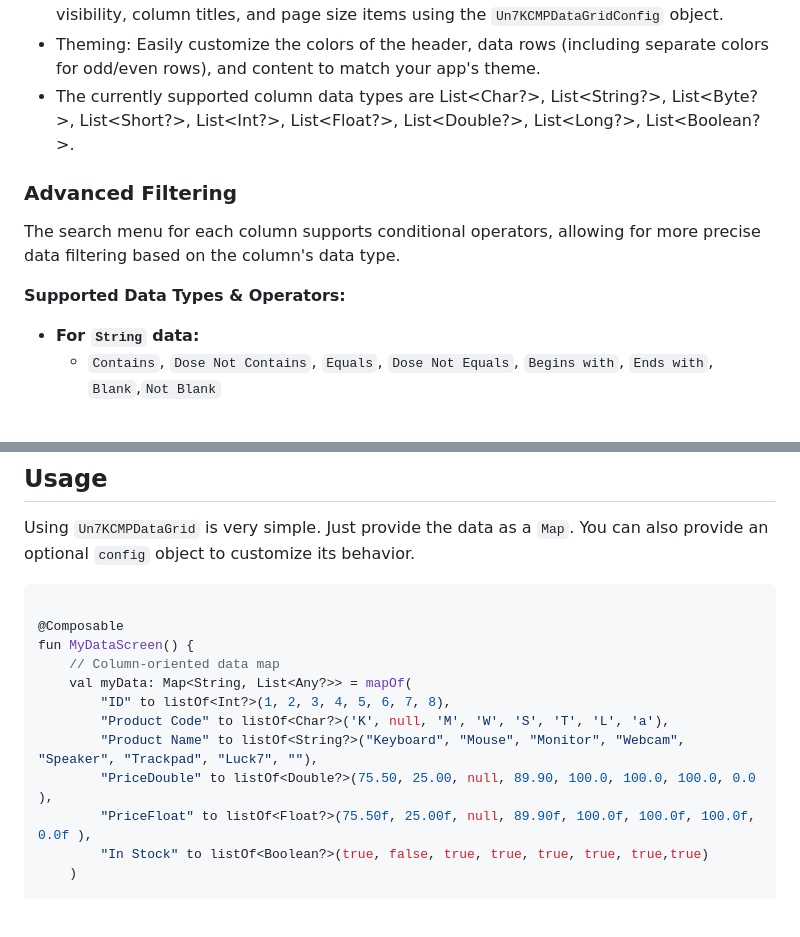
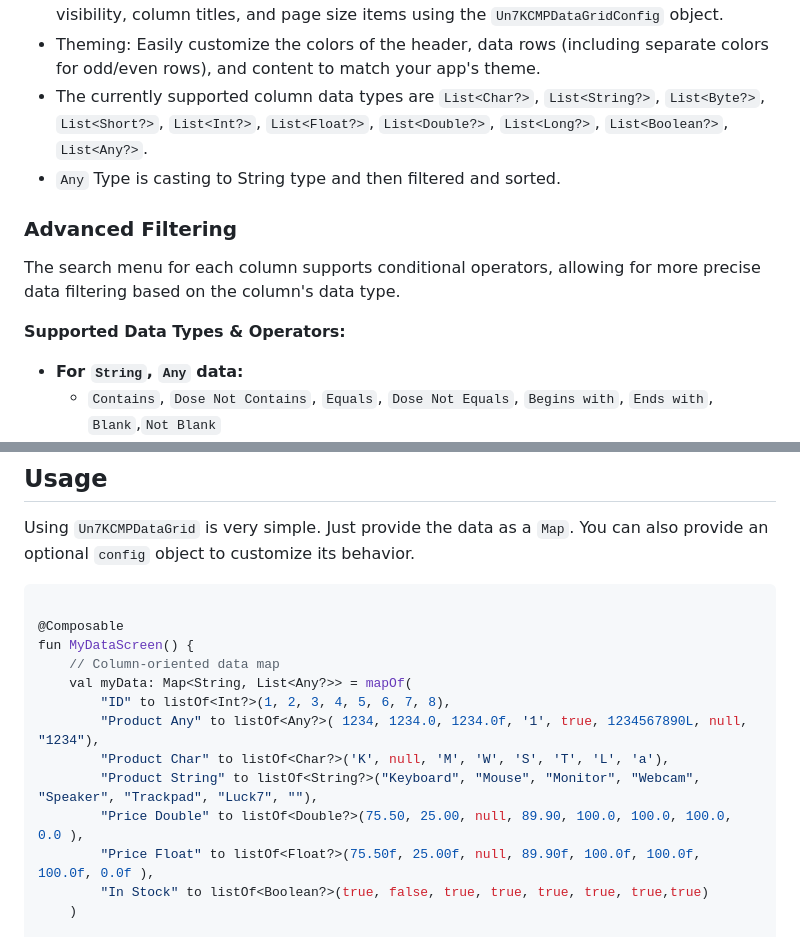
Before and after one commit to unchil/ComposeDataGrid, a Markdown page: README.md, 2 parts joined by grey strips. Drawn GitHub-style; blank space fills up the shorter version.

Commit message:
Initial commit

```diff
--- a/README.md
+++ b/README.md
@@ -36,7 +36,8 @@
 - User Feedback: Provides intuitive feedback via a `Snackbar` for events like data filtering or page size changes.
 - ️Deep Customization: Configure grid options like row number and column header visibility, column titles, and page size items using the `Un7KCMPDataGridConfig` object.
 - Theming: Easily customize the colors of the header, data rows (including separate colors for odd/even rows), and content to match your app's theme.
-- The currently supported column data types are List<Char?>, List<String?>, List<Byte?>, List<Short?>, List<Int?>,  List<Float?>, List<Double?>, List<Long?>, List<Boolean?>.
+- The currently supported column data types are `List<Char?>`, `List<String?>`, `List<Byte?>`, `List<Short?>`, `List<Int?>`, `List<Float?>`, `List<Double?>`, `List<Long?>`, `List<Boolean?>`, `List<Any?>`.
+- `Any` Type is casting to String type and then filtered and sorted.
 
 ###  Advanced Filtering
 
@@ -44,7 +45,7 @@ The search menu for each column supports conditional operators, allowing for mor
 
 **Supported Data Types & Operators:**
 
-*   **For `String` data:**
+*   **For `String`, `Any` data:**
     *   `Contains`, `Dose Not Contains`, `Equals`, `Dose Not Equals`, `Begins with`, `Ends with`, `Blank`,`Not Blank`
 *   **For `Char`,`Byte`,`Short`,`Int`, `Float`, `Double`, `Long` data:**
     *   `=`, `!=`, `>`, `>=`, `<`, `<=`
@@ -116,10 +117,11 @@ fun MyDataScreen() {
     // Column-oriented data map
     val myData: Map<String, List<Any?>> = mapOf(
         "ID" to listOf<Int?>(1, 2, 3, 4, 5, 6, 7, 8),
-        "Product Code" to listOf<Char?>('K', null, 'M', 'W', 'S', 'T', 'L', 'a'),
-        "Product Name" to listOf<String?>("Keyboard", "Mouse", "Monitor", "Webcam", "Speaker", "Trackpad", "Luck7", ""),
-        "PriceDouble" to listOf<Double?>(75.50, 25.00, null, 89.90, 100.0, 100.0, 100.0, 0.0 ),
-        "PriceFloat" to listOf<Float?>(75.50f, 25.00f, null, 89.90f, 100.0f, 100.0f, 100.0f, 0.0f ),
+        "Product Any" to listOf<Any?>( 1234, 1234.0, 1234.0f, '1', true, 1234567890L, null, "1234"),
+        "Product Char" to listOf<Char?>('K', null, 'M', 'W', 'S', 'T', 'L', 'a'),
+        "Product String" to listOf<String?>("Keyboard", "Mouse", "Monitor", "Webcam", "Speaker", "Trackpad", "Luck7", ""),
+        "Price Double" to listOf<Double?>(75.50, 25.00, null, 89.90, 100.0, 100.0, 100.0, 0.0 ),
+        "Price Float" to listOf<Float?>(75.50f, 25.00f, null, 89.90f, 100.0f, 100.0f, 100.0f, 0.0f ),
         "In Stock" to listOf<Boolean?>(true, false, true, true, true, true, true,true)
     )
 
```
